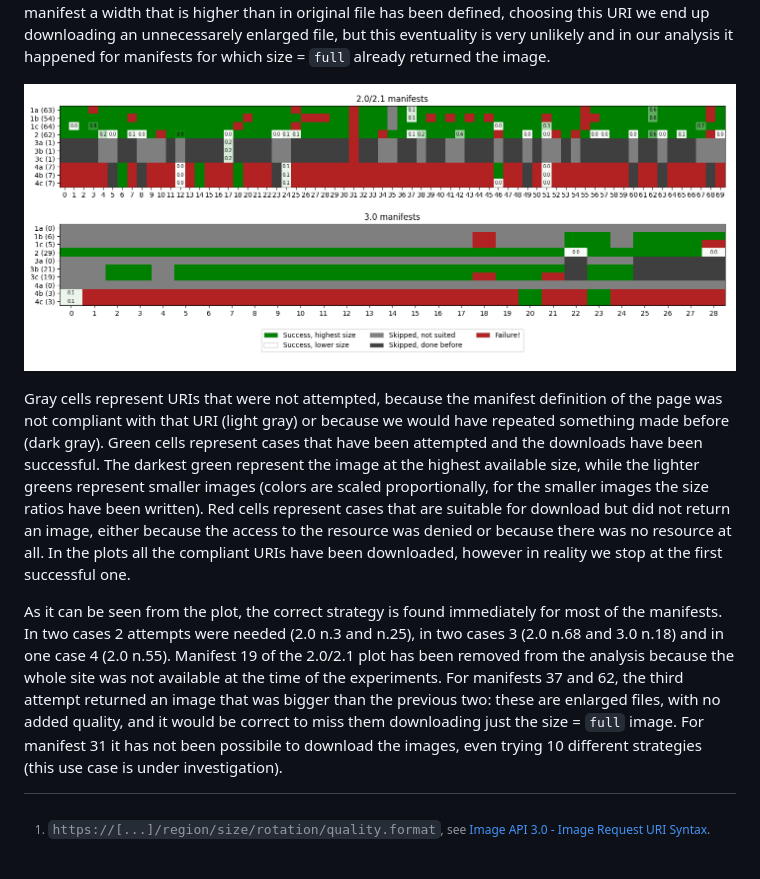
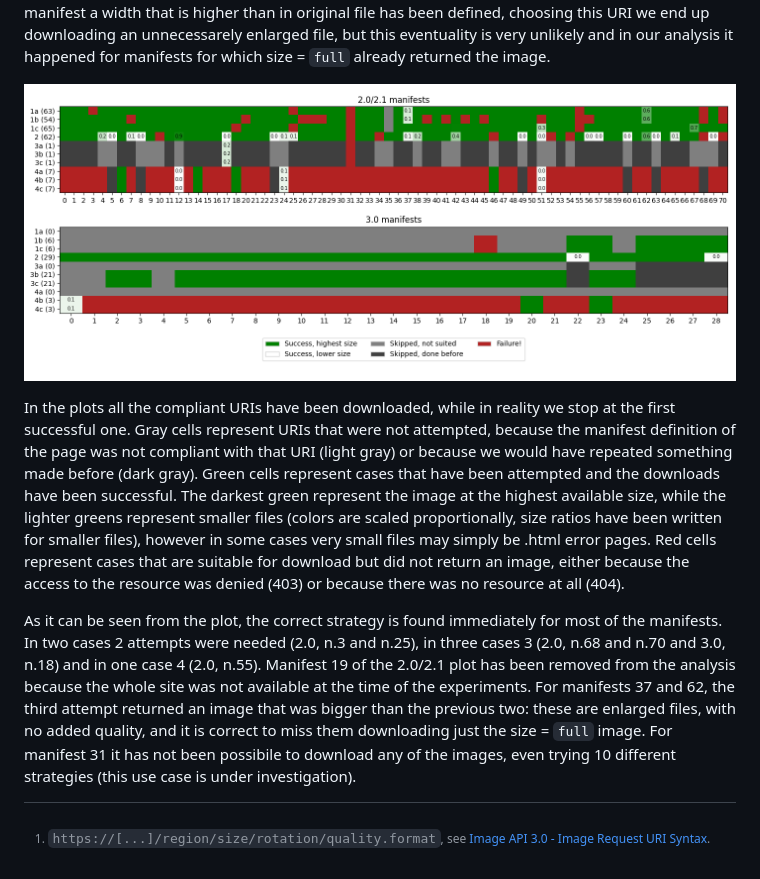
Before and after one commit to ClaudioMartino/IIIF-Downloader, a Markdown page: Appendix.md, the part around the change. GitHub-like rendering; pictures changed too: stats.png.

Commit message:
Added Antenati manifest in tests and updated results

```diff
--- a/Appendix.md
+++ b/Appendix.md
@@ -22,8 +22,8 @@ The order of the strategies has been set in order to obtain the highest availabl
 
 ![The analysis](stats.png)
 
-Gray cells represent URIs that were not attempted, because the manifest definition of the page was not compliant with that URI (light gray) or because we would have repeated something made before (dark gray). Green cells represent cases that have been attempted and the downloads have been successful. The darkest green represent the image at the highest available size, while the lighter greens represent smaller images (colors are scaled proportionally, for the smaller images the size ratios have been written). Red cells represent cases that are suitable for download but did not return an image, either because the access to the resource was denied or because there was no resource at all. In the plots all the compliant URIs have been downloaded, however in reality we stop at the first successful one.
+In the plots all the compliant URIs have been downloaded, while in reality we stop at the first successful one. Gray cells represent URIs that were not attempted, because the manifest definition of the page was not compliant with that URI (light gray) or because we would have repeated something made before (dark gray). Green cells represent cases that have been attempted and the downloads have been successful. The darkest green represent the image at the highest available size, while the lighter greens represent smaller files (colors are scaled proportionally, size ratios have been written for smaller files), however in some cases very small files may simply be .html error pages. Red cells represent cases that are suitable for download but did not return an image, either because the access to the resource was denied (403) or because there was no resource at all (404).
 
-As it can be seen from the plot, the correct strategy is found immediately for most of the manifests. In two cases 2 attempts were needed (2.0 n.3 and n.25), in two cases 3 (2.0 n.68 and 3.0 n.18) and in one case 4 (2.0 n.55). Manifest 19 of the 2.0/2.1 plot has been removed from the analysis because the whole site was not available at the time of the experiments. For manifests 37 and 62, the third attempt returned an image that was bigger than the previous two: these are enlarged files, with no added quality, and it would be correct to miss them downloading just the size = `full` image. For manifest 31 it has not been possibile to download the images, even trying 10 different strategies (this use case is under investigation).
+As it can be seen from the plot, the correct strategy is found immediately for most of the manifests. In two cases 2 attempts were needed (2.0, n.3 and n.25), in three cases 3 (2.0, n.68 and n.70 and 3.0, n.18) and in one case 4 (2.0, n.55). Manifest 19 of the 2.0/2.1 plot has been removed from the analysis because the whole site was not available at the time of the experiments. For manifests 37 and 62, the third attempt returned an image that was bigger than the previous two: these are enlarged files, with no added quality, and it is correct to miss them downloading just the size = `full` image. For manifest 31 it has not been possibile to download any of the images, even trying 10 different strategies (this use case is under investigation).
 
 [^1]: `https://[...]/region/size/rotation/quality.format`, see [Image API 3.0 - Image Request URI Syntax](https://iiif.io/api/image/3.0/#21-image-request-uri-syntax).
```
Also changed, not shown: README.md (+1 -1 lines), 3 other files.
